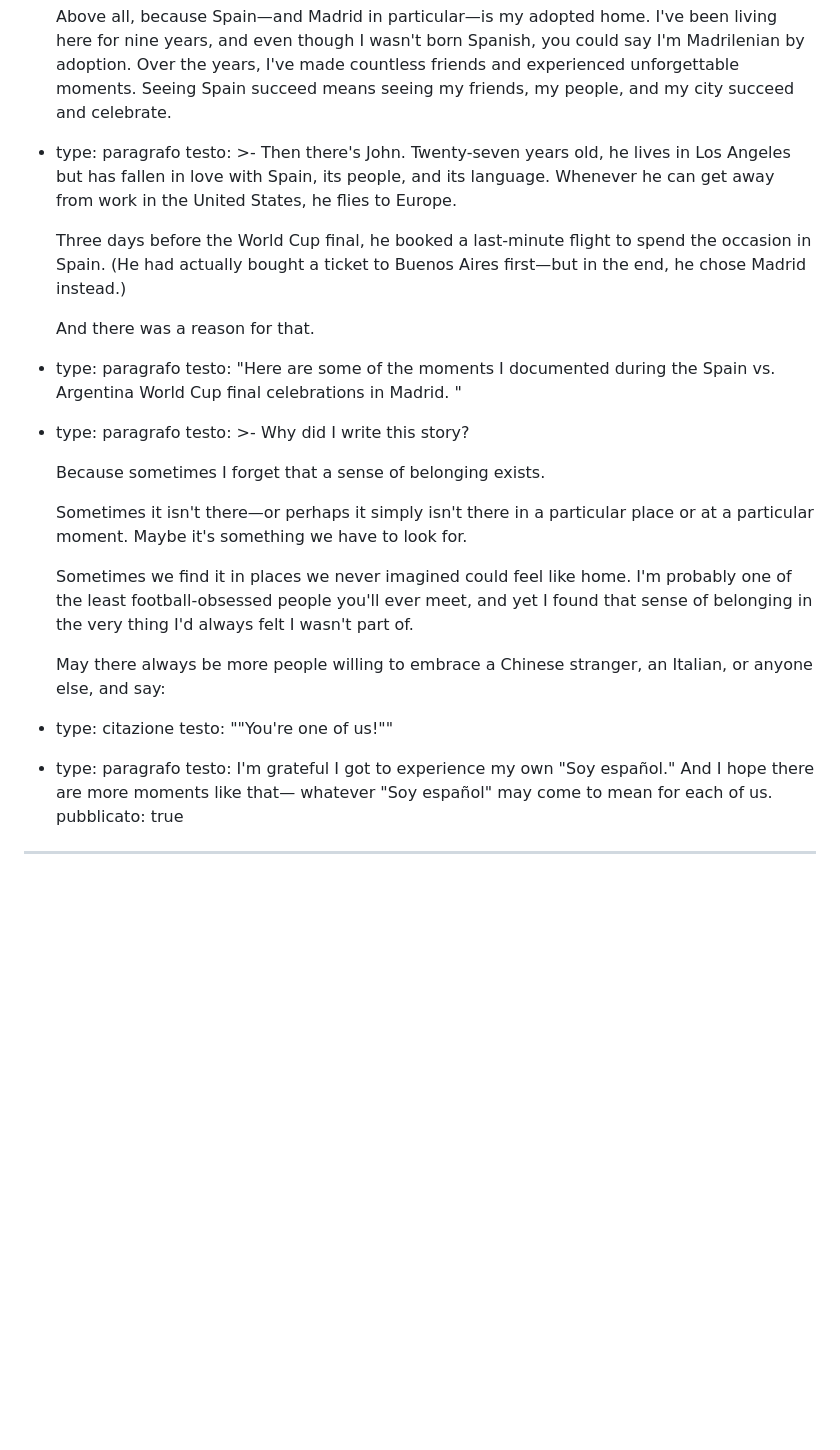
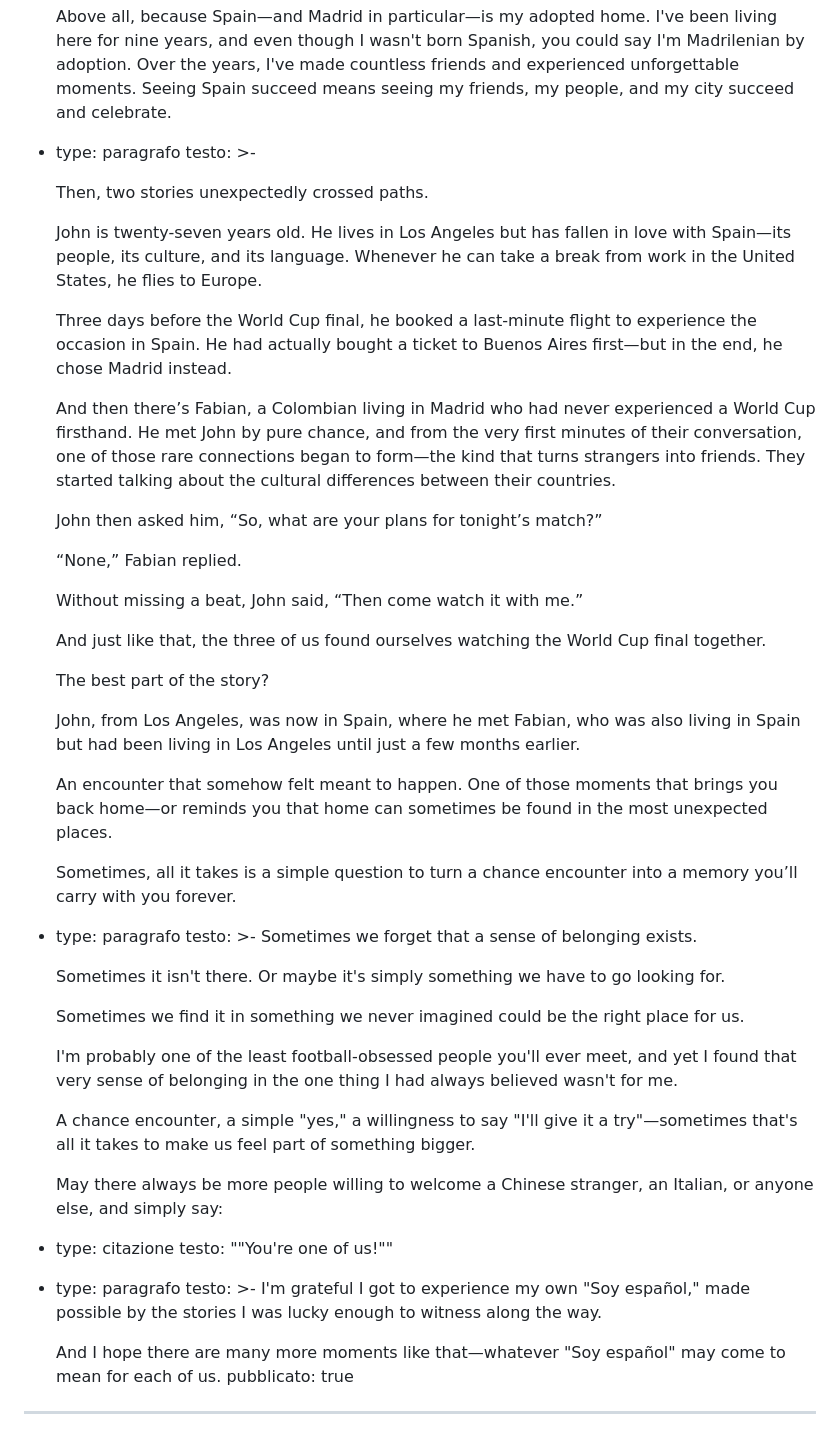
Before and after one commit to fraamira/amira-magazine, a Markdown page: _articoli/soy-español.md, the part around the change. GitHub-like rendering; blank space fills up the shorter version.

Commit message:
Update Articolo “soy-español”

```diff
--- a/_articoli/soy-español.md
+++ b/_articoli/soy-español.md
@@ -96,37 +96,67 @@ contenuto:
       Above all, because Spain—and Madrid in particular—is my adopted home. I've been living here for nine years, and even though I wasn't born Spanish, you could say I'm Madrilenian by adoption. Over the years, I've made countless friends and experienced unforgettable moments. Seeing Spain succeed means seeing my friends, my people, and my city succeed and celebrate.
   - type: paragrafo
     testo: >-
-      Then there's John. Twenty-seven years old, he lives in Los Angeles but has
-      fallen in love with Spain, its people, and its language. Whenever he can
-      get away from work in the United States, he flies to Europe.
+
+      Then, two stories unexpectedly crossed paths.
 
 
-      Three days before the World Cup final, he booked a last-minute flight to spend the occasion in Spain. (He had actually bought a ticket to Buenos Aires first—but in the end, he chose Madrid instead.)
+      John is twenty-seven years old. He lives in Los Angeles but has fallen in love with Spain—its people, its culture, and its language. Whenever he can take a break from work in the United States, he flies to Europe.
 
 
-      And there was a reason for that.
-  - type: paragrafo
-    testo: "Here are some of the moments I documented during the Spain vs. Argentina
-      World Cup final celebrations in Madrid. "
+      Three days before the World Cup final, he booked a last-minute flight to experience the occasion in Spain. He had actually bought a ticket to Buenos Aires first—but in the end, he chose Madrid instead.
+
+
+      And then there’s Fabian, a Colombian living in Madrid who had never experienced a World Cup firsthand. He met John by pure chance, and from the very first minutes of their conversation, one of those rare connections began to form—the kind that turns strangers into friends. They started talking about the cultural differences between their countries.
+
+
+      John then asked him, “So, what are your plans for tonight’s match?”
+
+
+      “None,” Fabian replied.
+
+
+      Without missing a beat, John said, “Then come watch it with me.”
+
+
+      And just like that, the three of us found ourselves watching the World Cup final together.
+
+
+      The best part of the story?
+
+
+      John, from Los Angeles, was now in Spain, where he met Fabian, who was also living in Spain but had been living in Los Angeles until just a few months earlier.
+
+
+      An encounter that somehow felt meant to happen. One of those moments that brings you back home—or reminds you that home can sometimes be found in the most unexpected places.
+
+
+      Sometimes, all it takes is a simple question to turn a chance encounter into a memory you’ll carry with you forever.
   - type: paragrafo
     testo: >-
-      Why did I write this story?
+      Sometimes we forget that a sense of belonging exists.
 
 
-      Because sometimes I forget that a sense of belonging exists.
-
-      Sometimes it isn't there—or perhaps it simply isn't there in a particular place or at a particular moment. Maybe it's something we have to look for.
+      Sometimes it isn't there. Or maybe it's simply something we have to go looking for.
 
 
-      Sometimes we find it in places we never imagined could feel like home. I'm probably one of the least football-obsessed people you'll ever meet, and yet I found that sense of belonging in the very thing I'd always felt I wasn't part of.
+      Sometimes we find it in something we never imagined could be the right place for us.
 
 
-      May there always be more people willing to embrace a Chinese stranger, an Italian, or anyone else, and say:
+      I'm probably one of the least football-obsessed people you'll ever meet, and yet I found that very sense of belonging in the one thing I had always believed wasn't for me.
+
+
+      A chance encounter, a simple "yes," a willingness to say "I'll give it a try"—sometimes that's all it takes to make us feel part of something bigger.
+
+
+      May there always be more people willing to welcome a Chinese stranger, an Italian, or anyone else, and simply say:
   - type: citazione
     testo: "\"You're one of us!\""
   - type: paragrafo
-    testo: I'm grateful I got to experience my own "Soy español." And I hope there
-      are more moments like that— whatever "Soy español" may come to mean for
-      each of us.
+    testo: >-
+      I'm grateful I got to experience my own "Soy español," made possible by
+      the stories I was lucky enough to witness along the way.
+
+
+      And I hope there are many more moments like that—whatever "Soy español" may come to mean for each of us.
 pubblicato: true
 ---
```
